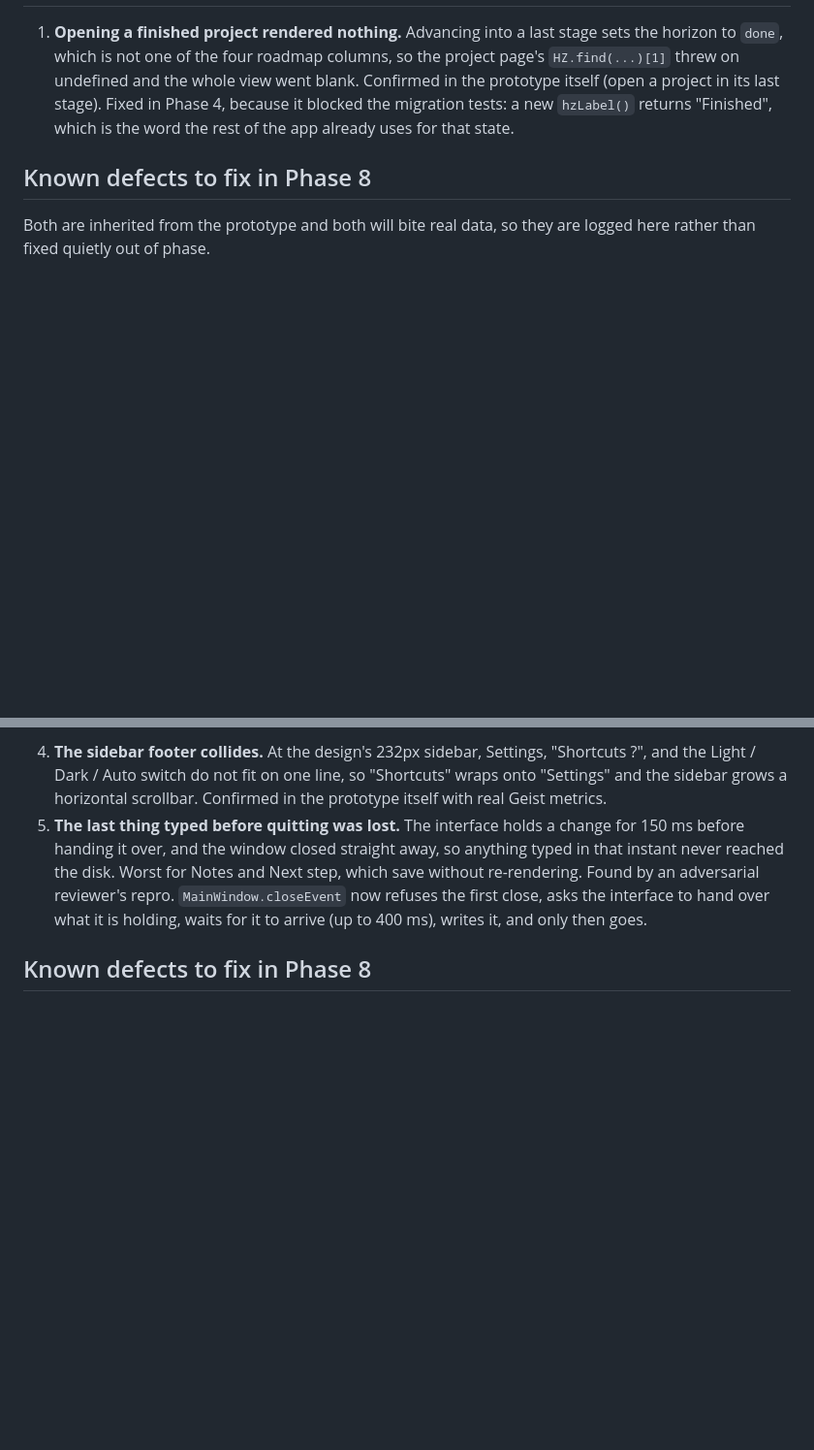
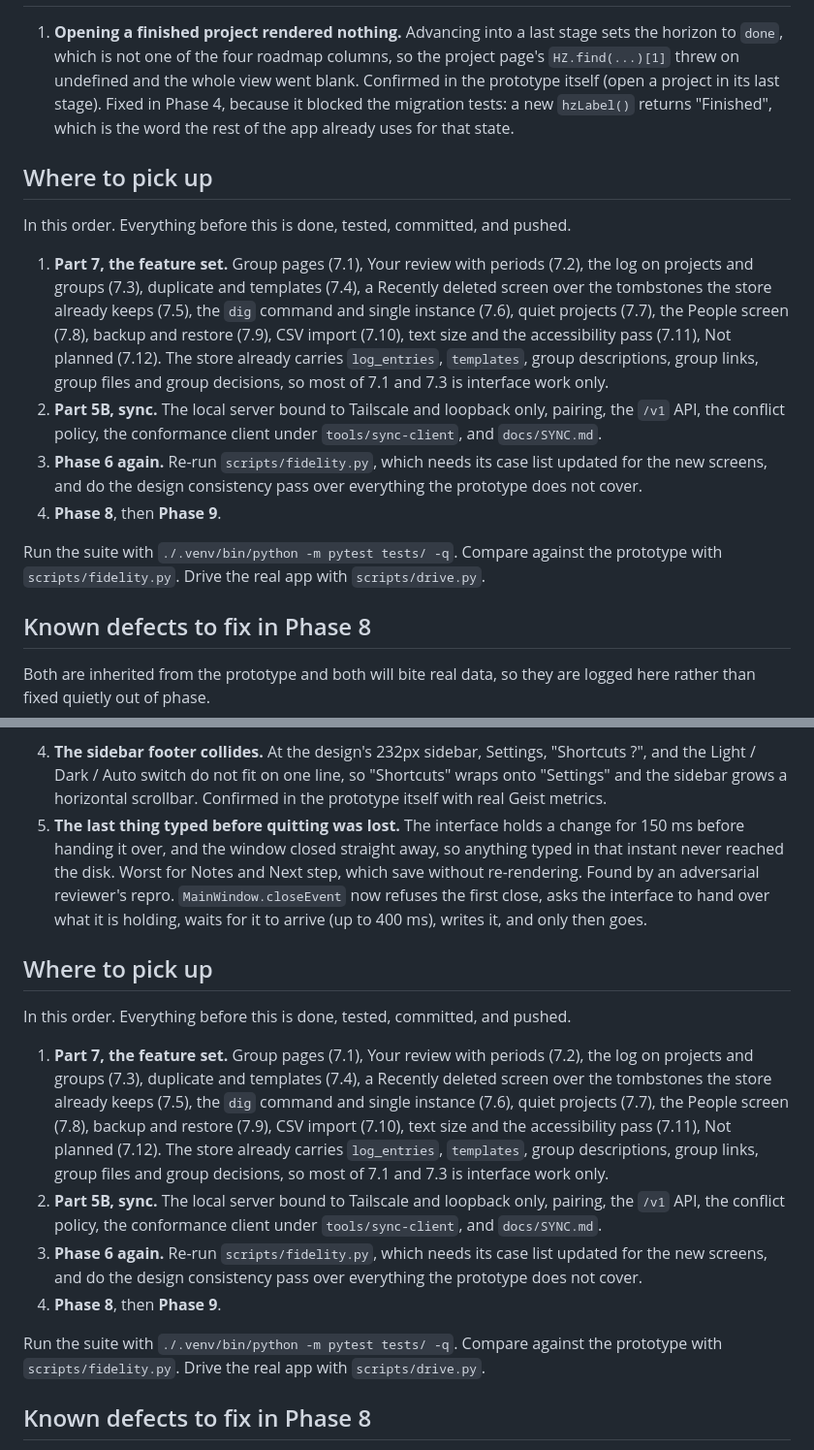
Before and after one commit to Kamsiob/dig, a Markdown page: HANDOFF.md, 2 parts joined by grey strips. Shown at 97% size. Rendered like a GitHub page; blank space fills up the shorter version.

Commit message:
docs: handoff, where to pick up
Co-Authored-By: Claude Opus 5 <noreply@anthropic.com>
Claude-Session: https://claude.ai/code/session_01FPUrT1Y1W2geLBTquiPydm

```diff
--- a/HANDOFF.md
+++ b/HANDOFF.md
@@ -305,6 +305,29 @@ public until one of those is done.
    4, because it blocked the migration tests: a new `hzLabel()` returns
    "Finished", which is the word the rest of the app already uses for that state.
 
+## Where to pick up
+
+In this order. Everything before this is done, tested, committed, and pushed.
+
+1. **Part 7, the feature set.** Group pages (7.1), Your review with periods
+   (7.2), the log on projects and groups (7.3), duplicate and templates (7.4),
+   a Recently deleted screen over the tombstones the store already keeps (7.5),
+   the `dig` command and single instance (7.6), quiet projects (7.7), the People
+   screen (7.8), backup and restore (7.9), CSV import (7.10), text size and the
+   accessibility pass (7.11), Not planned (7.12). The store already carries
+   `log_entries`, `templates`, group descriptions, group links, group files and
+   group decisions, so most of 7.1 and 7.3 is interface work only.
+2. **Part 5B, sync.** The local server bound to Tailscale and loopback only,
+   pairing, the `/v1` API, the conflict policy, the conformance client under
+   `tools/sync-client`, and `docs/SYNC.md`.
+3. **Phase 6 again.** Re-run `scripts/fidelity.py`, which needs its case list
+   updated for the new screens, and do the design consistency pass over
+   everything the prototype does not cover.
+4. **Phase 8**, then **Phase 9**.
+
+Run the suite with `./.venv/bin/python -m pytest tests/ -q`. Compare against the
+prototype with `scripts/fidelity.py`. Drive the real app with `scripts/drive.py`.
+
 ## Known defects to fix in Phase 8
 
 Both are inherited from the prototype and both will bite real data, so they are
@@ -322,6 +345,29 @@ logged here rather than fixed quietly out of phase.
    the interface to hand over what it is holding, waits for it to arrive (up to
    400 ms), writes it, and only then goes.
 
+## Where to pick up
+
+In this order. Everything before this is done, tested, committed, and pushed.
+
+1. **Part 7, the feature set.** Group pages (7.1), Your review with periods
+   (7.2), the log on projects and groups (7.3), duplicate and templates (7.4),
+   a Recently deleted screen over the tombstones the store already keeps (7.5),
+   the `dig` command and single instance (7.6), quiet projects (7.7), the People
+   screen (7.8), backup and restore (7.9), CSV import (7.10), text size and the
+   accessibility pass (7.11), Not planned (7.12). The store already carries
+   `log_entries`, `templates`, group descriptions, group links, group files and
+   group decisions, so most of 7.1 and 7.3 is interface work only.
+2. **Part 5B, sync.** The local server bound to Tailscale and loopback only,
+   pairing, the `/v1` API, the conflict policy, the conformance client under
+   `tools/sync-client`, and `docs/SYNC.md`.
+3. **Phase 6 again.** Re-run `scripts/fidelity.py`, which needs its case list
+   updated for the new screens, and do the design consistency pass over
+   everything the prototype does not cover.
+4. **Phase 8**, then **Phase 9**.
+
+Run the suite with `./.venv/bin/python -m pytest tests/ -q`. Compare against the
+prototype with `scripts/fidelity.py`. Drive the real app with `scripts/drive.py`.
+
 ## Known defects to fix in Phase 8
 
 3. **An apostrophe in a stage name or a checklist suggestion breaks its button.**
```
